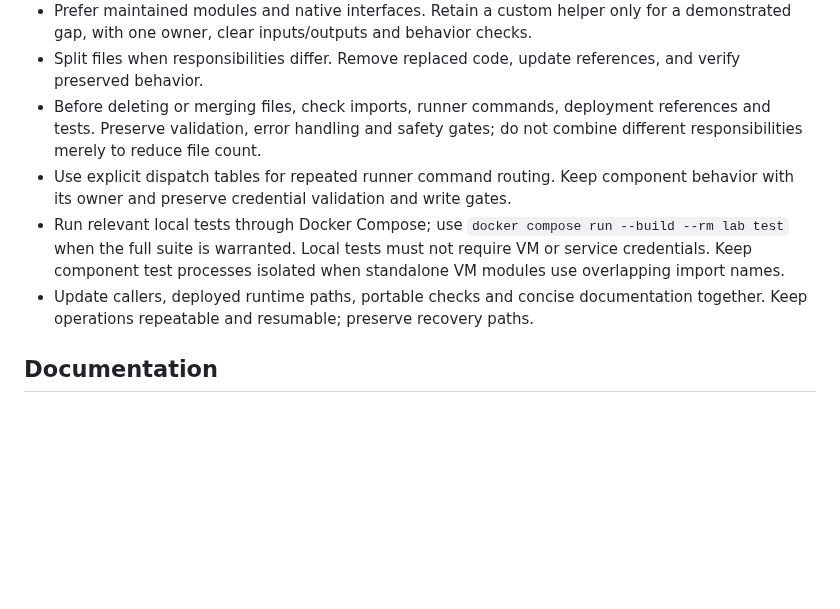
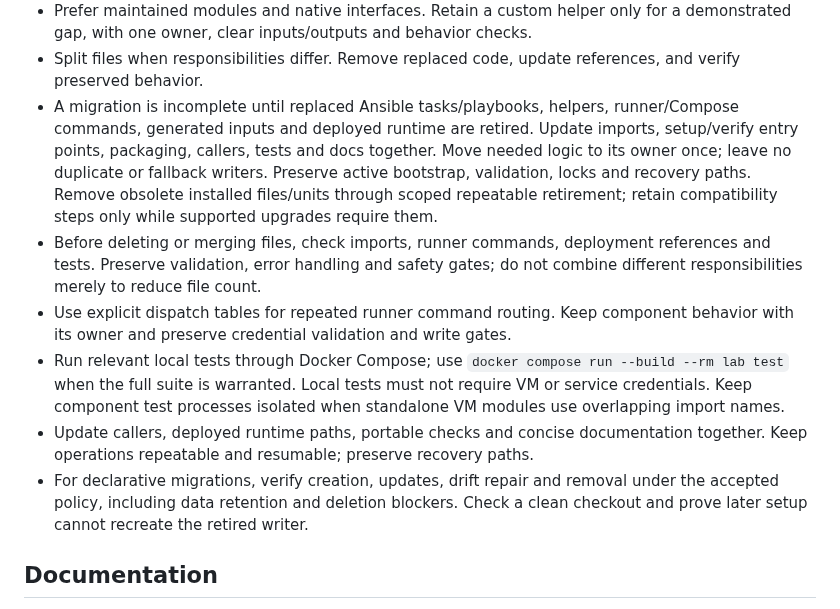
Before and after one commit to UncleThreeHomeLab/yasai-cloudlab, a Markdown page: AGENTS.md, the part around one of its changes. GitHub-like rendering; blank space fills up the shorter version.

```diff
--- a/AGENTS.md
+++ b/AGENTS.md
@@ -67,6 +105,13 @@ Configuration reproducibility does not replace backup and restore testing.
   for a demonstrated gap, with one owner, clear inputs/outputs and behavior checks.
 - Split files when responsibilities differ. Remove replaced code, update references,
   and verify preserved behavior.
+- A migration is incomplete until replaced Ansible tasks/playbooks, helpers,
+  runner/Compose commands, generated inputs and deployed runtime are retired.
+  Update imports, setup/verify entry points, packaging, callers, tests and docs
+  together. Move needed logic to its owner once; leave no duplicate or fallback
+  writers. Preserve active bootstrap, validation, locks and recovery paths.
+  Remove obsolete installed files/units through scoped repeatable retirement;
+  retain compatibility steps only while supported upgrades require them.
 - Before deleting or merging files, check imports, runner commands, deployment
   references and tests. Preserve validation, error handling and safety gates;
   do not combine different responsibilities merely to reduce file count.
@@ -78,6 +123,9 @@ Configuration reproducibility does not replace backup and restore testing.
   standalone VM modules use overlapping import names.
 - Update callers, deployed runtime paths, portable checks and concise documentation
   together. Keep operations repeatable and resumable; preserve recovery paths.
+- For declarative migrations, verify creation, updates, drift repair and removal
+  under the accepted policy, including data retention and deletion blockers.
+  Check a clean checkout and prove later setup cannot recreate the retired writer.
 
 ## Documentation
 
```
Also changed, not shown: other parts of AGENTS.md (+58 -7 lines).
